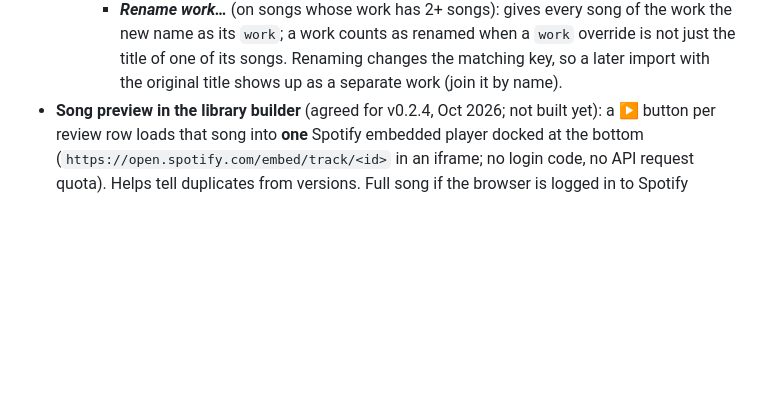
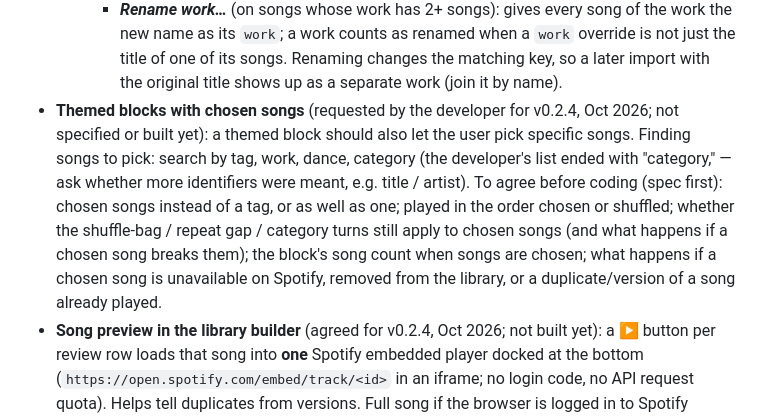
Before and after one commit to maxluo97/ballroom-social-playlist-generator, a Markdown page: NOTES.md, the part around the change. GitHub-like rendering; blank space fills up the shorter version.

Commit message:
Expanded v0.2.4 roadmap to adjust behavior of themed blocks to include manually selected songs

```diff
--- a/NOTES.md
+++ b/NOTES.md
@@ -237,6 +237,7 @@ Also in v0.2 (done): every "add a dance" box accepts only known dances (library
     - *Work names* = "<title> — <artist>" of the **oldest version** (by album release year; no year shown), unless the work was **renamed** (`workName` in js/works.js). The release year is now captured on import (`album.release_date`, no extra requests) and stored in a new `released` column (songs.csv and removed-songs.csv). Caveat: Spotify gives the album's date, so a compilation or remaster can look newer than it is; songs without a year count as newest.
     - *Joining a work by name:* the Work box lists work names; picking one stores `joinValue` (the title of one of its songs, or its given name), so the keys match without renaming it. Typing any other name makes a work of its own.
     - ***Rename work…*** (on songs whose work has 2+ songs): gives every song of the work the new name as its `work`; a work counts as renamed when a `work` override is not just the title of one of its songs. Renaming changes the matching key, so a later import with the original title shows up as a separate work (join it by name).
+- **Themed blocks with chosen songs** (requested by the developer for v0.2.4, Oct 2026; not specified or built yet): a themed block should also let the user pick specific songs. Finding songs to pick: search by tag, work, dance, category (the developer's list ended with "category," — ask whether more identifiers were meant, e.g. title / artist). To agree before coding (spec first): chosen songs instead of a tag, or as well as one; played in the order chosen or shuffled; whether the shuffle-bag / repeat gap / category turns still apply to chosen songs (and what happens if a chosen song breaks them); the block's song count when songs are chosen; what happens if a chosen song is unavailable on Spotify, removed from the library, or a duplicate/version of a song already played.
 - **Song preview in the library builder** (agreed for v0.2.4, Oct 2026; not built yet): a ▶ button per review row loads that song into **one** Spotify embedded player docked at the bottom (`https://open.spotify.com/embed/track/<id>` in an iframe; no login code, no API request quota). Helps tell duplicates from versions. Full song if the browser is logged in to Spotify (Premium), otherwise a short preview. Check when building: that it works on http://127.0.0.1:8000, and how much plays when logged in. Not: track `preview_url` (removed for new apps in late 2024), Web Playback SDK (Premium, more scopes, much more code), one player per row (too slow).
 
 **v0.3 (agreed Oct 2026; expected to be a major, challenging milestone — investigate in depth when we get there):**
```
